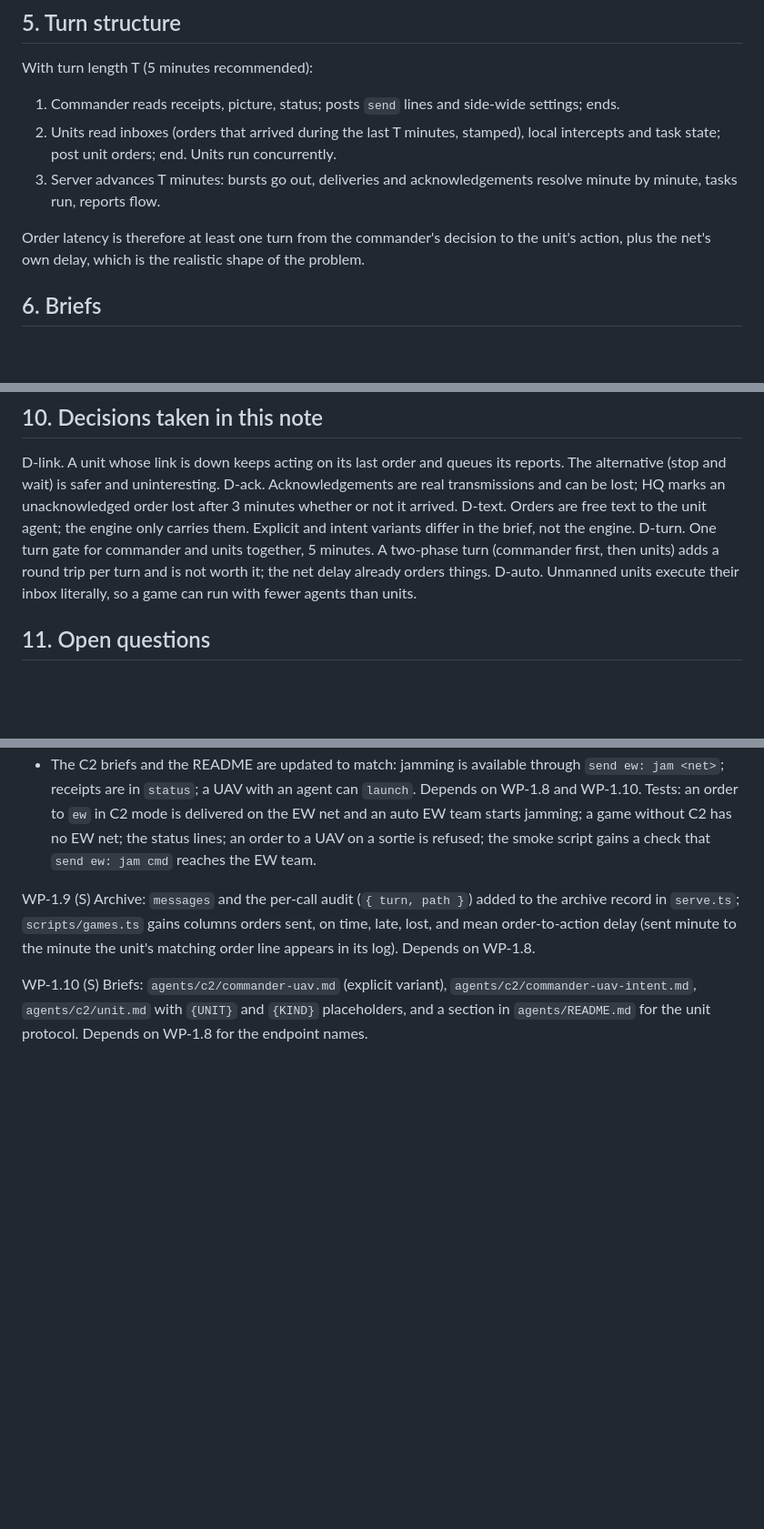
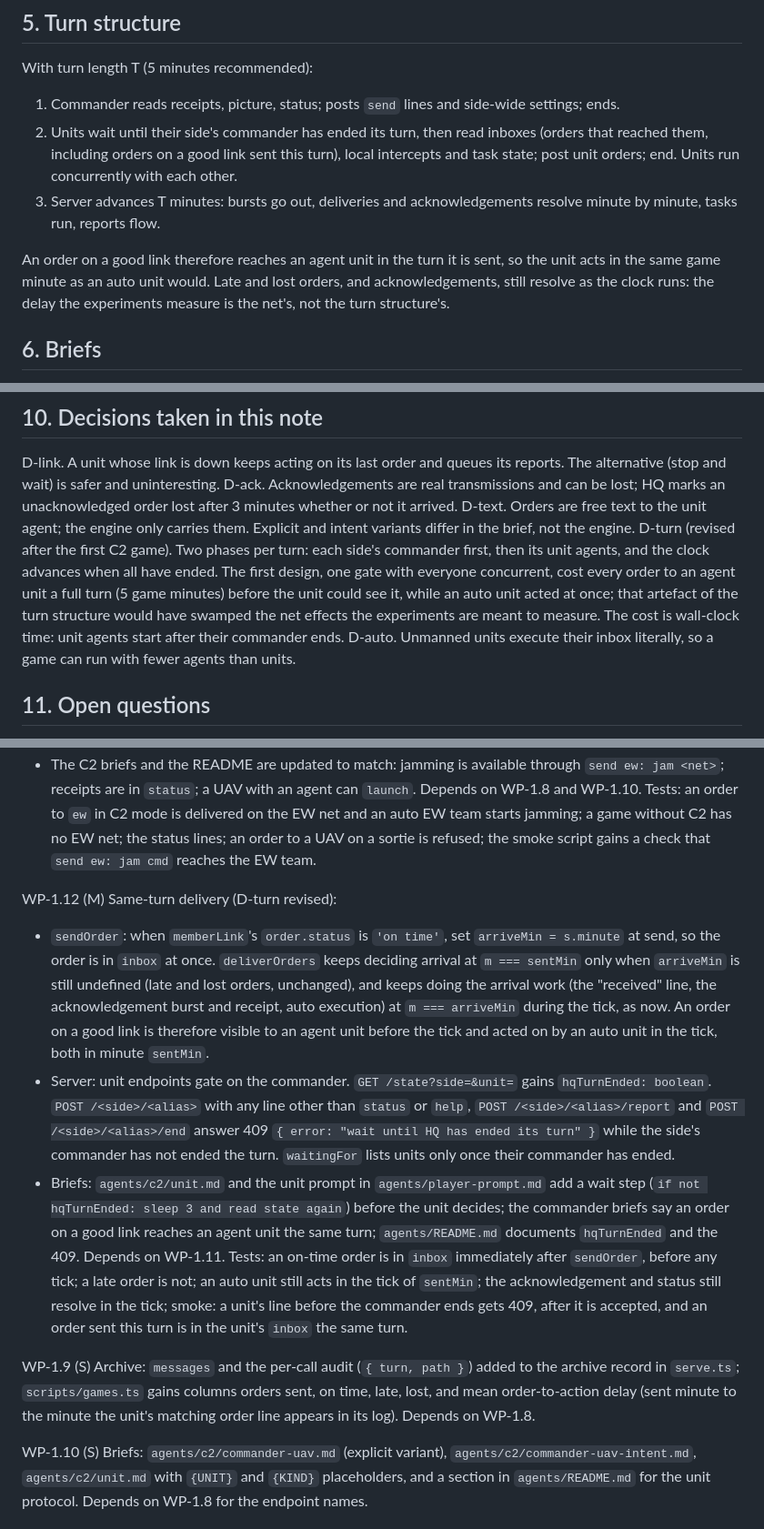
Before and after one commit to kglavin/windjam, a Markdown page: docs/design-hierarchical-agents.md, 3 parts joined by grey strips. Shown at 91% size. Drawn GitHub-style; blank space fills up the shorter version.

Commit message:
Design note: D-turn revised to two phases (commander, then units); WP-1.12 same-turn delivery

```diff
--- a/docs/design-hierarchical-agents.md
+++ b/docs/design-hierarchical-agents.md
@@ -70,10 +70,10 @@ Access: unit agents are given only their unit URL. The umpire key gates `/full`
 With turn length T (5 minutes recommended):
 
 1. Commander reads receipts, picture, status; posts `send` lines and side-wide settings; ends.
-2. Units read inboxes (orders that arrived during the last T minutes, stamped), local intercepts and task state; post unit orders; end. Units run concurrently.
+2. Units wait until their side's commander has ended its turn, then read inboxes (orders that reached them, including orders on a good link sent this turn), local intercepts and task state; post unit orders; end. Units run concurrently with each other.
 3. Server advances T minutes: bursts go out, deliveries and acknowledgements resolve minute by minute, tasks run, reports flow.
 
-Order latency is therefore at least one turn from the commander's decision to the unit's action, plus the net's own delay, which is the realistic shape of the problem.
+An order on a good link therefore reaches an agent unit in the turn it is sent, so the unit acts in the same game minute as an auto unit would. Late and lost orders, and acknowledgements, still resolve as the clock runs: the delay the experiments measure is the net's, not the turn structure's.
 
 ## 6. Briefs
 
@@ -113,7 +113,7 @@ E5. Scale: the duel with six units per side; the hunt with two UAVs per side (ne
 D-link. A unit whose link is down keeps acting on its last order and queues its reports. The alternative (stop and wait) is safer and uninteresting.
 D-ack. Acknowledgements are real transmissions and can be lost; HQ marks an unacknowledged order lost after 3 minutes whether or not it arrived.
 D-text. Orders are free text to the unit agent; the engine only carries them. Explicit and intent variants differ in the brief, not the engine.
-D-turn. One turn gate for commander and units together, 5 minutes. A two-phase turn (commander first, then units) adds a round trip per turn and is not worth it; the net delay already orders things.
+D-turn (revised after the first C2 game). Two phases per turn: each side's commander first, then its unit agents, and the clock advances when all have ended. The first design, one gate with everyone concurrent, cost every order to an agent unit a full turn (5 game minutes) before the unit could see it, while an auto unit acted at once; that artefact of the turn structure would have swamped the net effects the experiments are meant to measure. The cost is wall-clock time: unit agents start after their commander ends.
 D-auto. Unmanned units execute their inbox literally, so a game can run with fewer agents than units.
 
 ## 11. Open questions
@@ -424,6 +425,12 @@ WP-1.11 (M) C2 follow-ups found by writing the briefs (WP-1.10):
 - `sendOrder` refuses a drone on a silent sortie: `<unit> is on a silent sortie and cannot be reached until it returns.`
 - The C2 briefs and the README are updated to match: jamming is available through `send ew: jam <net>`; receipts are in `status`; a UAV with an agent can `launch`.
 Depends on WP-1.8 and WP-1.10. Tests: an order to `ew` in C2 mode is delivered on the EW net and an auto EW team starts jamming; a game without C2 has no EW net; the status lines; an order to a UAV on a sortie is refused; the smoke script gains a check that `send ew: jam cmd` reaches the EW team.
+
+WP-1.12 (M) Same-turn delivery (D-turn revised):
+- `sendOrder`: when `memberLink`'s `order.status` is `'on time'`, set `arriveMin = s.minute` at send, so the order is in `inbox` at once. `deliverOrders` keeps deciding arrival at `m === sentMin` only when `arriveMin` is still undefined (late and lost orders, unchanged), and keeps doing the arrival work (the "received" line, the acknowledgement burst and receipt, auto execution) at `m === arriveMin` during the tick, as now. An order on a good link is therefore visible to an agent unit before the tick and acted on by an auto unit in the tick, both in minute `sentMin`.
+- Server: unit endpoints gate on the commander. `GET /state?side=&unit=` gains `hqTurnEnded: boolean`. `POST /<side>/<alias>` with any line other than `status` or `help`, `POST /<side>/<alias>/report` and `POST /<side>/<alias>/end` answer 409 `{ error: "wait until HQ has ended its turn" }` while the side's commander has not ended the turn. `waitingFor` lists units only once their commander has ended.
+- Briefs: `agents/c2/unit.md` and the unit prompt in `agents/player-prompt.md` add a wait step (`if not hqTurnEnded: sleep 3 and read state again`) before the unit decides; the commander briefs say an order on a good link reaches an agent unit the same turn; `agents/README.md` documents `hqTurnEnded` and the 409.
+Depends on WP-1.11. Tests: an on-time order is in `inbox` immediately after `sendOrder`, before any tick; a late order is not; an auto unit still acts in the tick of `sentMin`; the acknowledgement and status still resolve in the tick; smoke: a unit's line before the commander ends gets 409, after it is accepted, and an order sent this turn is in the unit's `inbox` the same turn.
 
 WP-1.9 (S) Archive: `messages` and the per-call audit (`{ turn, path }`) added to the archive record in `serve.ts`; `scripts/games.ts` gains columns orders sent, on time, late, lost, and mean order-to-action delay (sent minute to the minute the unit's matching order line appears in its log). Depends on WP-1.8.
 
```
Also changed, not shown: other parts of docs/design-hierarchical-agents.md (+1 -0 lines).
